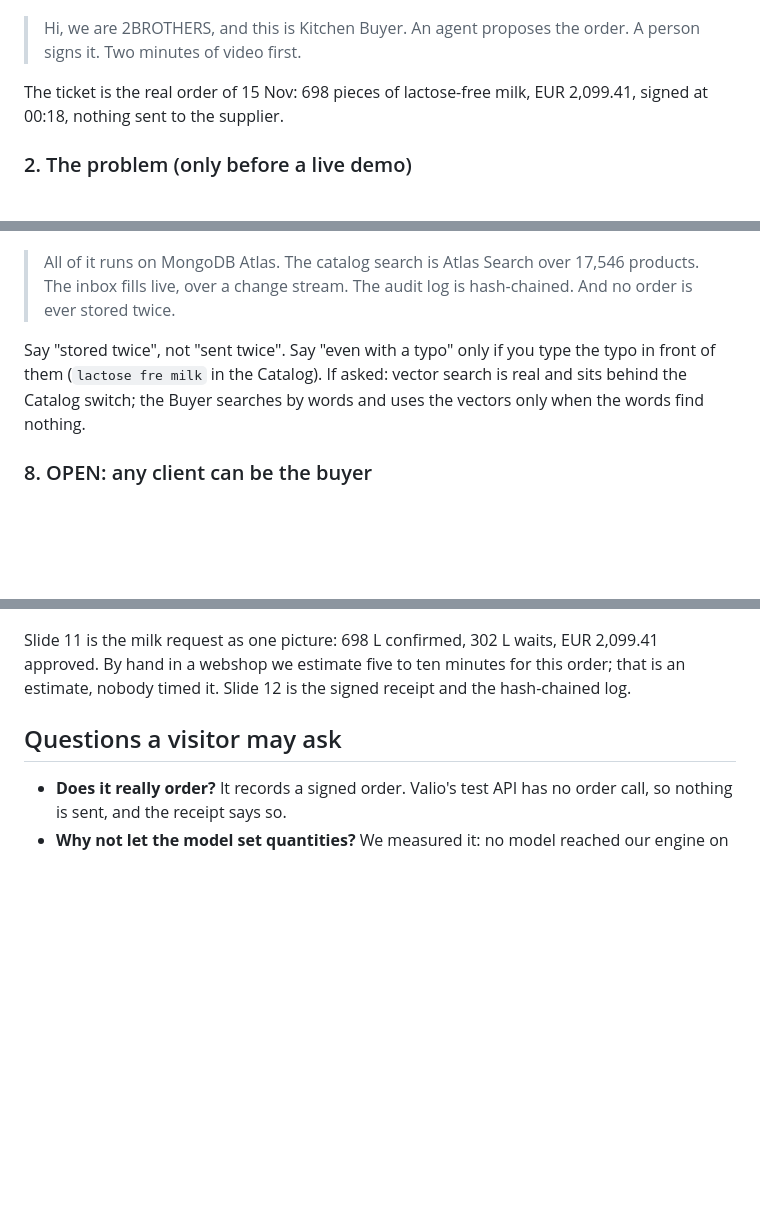
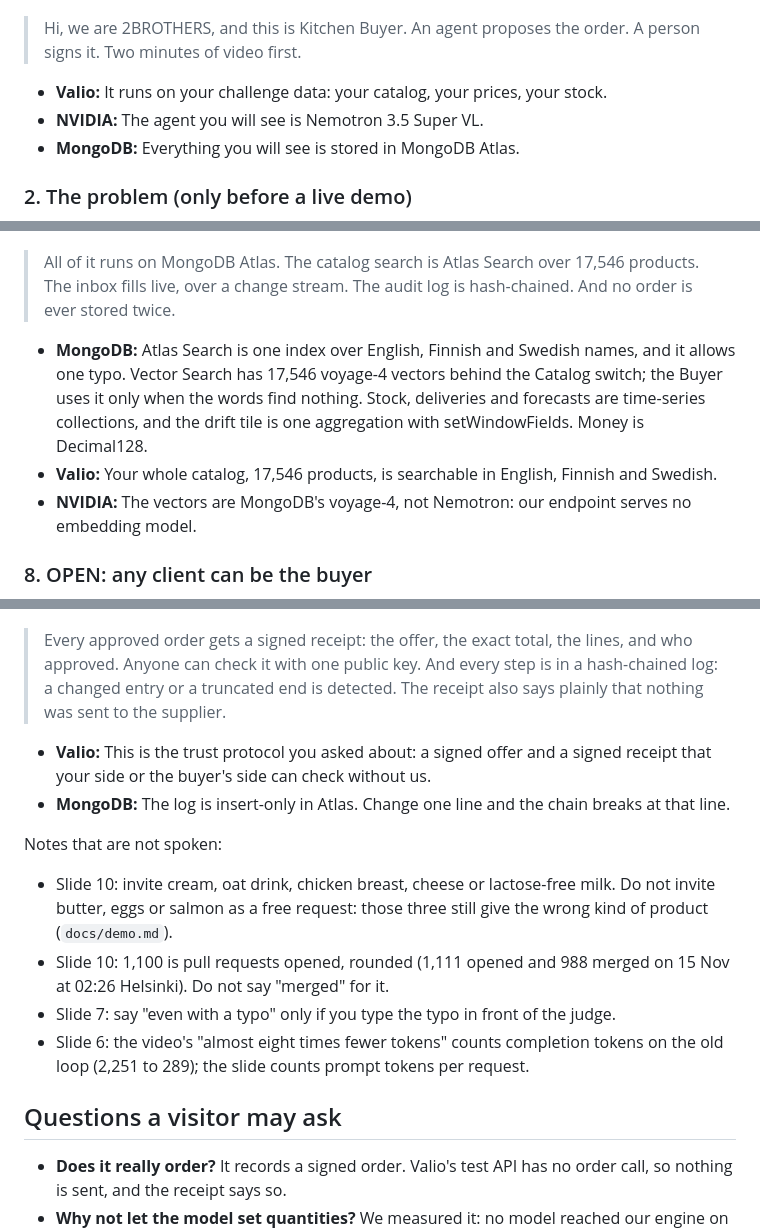
Before and after one commit to Afro666/2Brothers, a Markdown page: docs/pitch/README.md, 3 parts joined by grey strips. Drawn GitHub-style; blank space fills up the shorter version.

```diff
--- a/docs/pitch/README.md
+++ b/docs/pitch/README.md
@@ -42,11 +46,11 @@ Two facts to say the same way everywhere:
 
 ![Kitchen Buyer: the agent proposes, a person signs](slides/01-cover.jpg)
 
-> Hi, we are 2BROTHERS, and this is Kitchen Buyer. An agent proposes the order. A person signs it.
-> Two minutes of video first.
+> Hi, we are 2BROTHERS, and this is Kitchen Buyer. An agent proposes the order. A person signs it. Two minutes of video first.
 
-The ticket is the real order of 15 Nov: 698 pieces of lactose-free milk, EUR 2,099.41, signed at
-00:18, nothing sent to the supplier.
+- **Valio:** It runs on your challenge data: your catalog, your prices, your stock.
+- **NVIDIA:** The agent you will see is Nemotron 3.5 Super VL.
+- **MongoDB:** Everything you will see is stored in MongoDB Atlas.
 
 ### 2. The problem (only before a live demo)
 
@@ -115,13 +102,11 @@ model set numbers to compare it with the engine.
 
 ![One database, and you can see it work](slides/07-atlas.jpg)
 
-> All of it runs on MongoDB Atlas. The catalog search is Atlas Search over 17,546 products. The
-> inbox fills live, over a change stream. The audit log is hash-chained. And no order is ever
-> stored twice.
+> All of it runs on MongoDB Atlas. The catalog search is Atlas Search over 17,546 products. The inbox fills live, over a change stream. The audit log is hash-chained. And no order is ever stored twice.
 
-Say "stored twice", not "sent twice". Say "even with a typo" only if you type the typo in front of
-them (`lactose fre milk` in the Catalog). If asked: vector search is real and sits behind the
-Catalog switch; the Buyer searches by words and uses the vectors only when the words find nothing.
+- **MongoDB:** Atlas Search is one index over English, Finnish and Swedish names, and it allows one typo. Vector Search has 17,546 voyage-4 vectors behind the Catalog switch; the Buyer uses it only when the words find nothing. Stock, deliveries and forecasts are time-series collections, and the drift tile is one aggregation with setWindowFields. Money is Decimal128.
+- **Valio:** Your whole catalog, 17,546 products, is searchable in English, Finnish and Swedish.
+- **NVIDIA:** The vectors are MongoDB's voyage-4, not Nemotron: our endpoint serves no embedding model.
 
 ### 8. OPEN: any client can be the buyer
 
@@ -166,8 +150,19 @@ Never skip this slide.
 ![The signed receipt and the audit log](slides/12-proof.jpg)
 
-Slide 11 is the milk request as one picture: 698 L confirmed, 302 L waits, EUR 2,099.41 approved.
-By hand in a webshop we estimate five to ten minutes for this order; that is an estimate, nobody
-timed it. Slide 12 is the signed receipt and the hash-chained log.
+> Every approved order gets a signed receipt: the offer, the exact total, the lines, and who approved. Anyone can check it with one public key. And every step is in a hash-chained log: a changed entry or a truncated end is detected. The receipt also says plainly that nothing was sent to the supplier.
+
+- **Valio:** This is the trust protocol you asked about: a signed offer and a signed receipt that your side or the buyer's side can check without us.
+- **MongoDB:** The log is insert-only in Atlas. Change one line and the chain breaks at that line.
+
+Notes that are not spoken:
+
+- Slide 10: invite cream, oat drink, chicken breast, cheese or lactose-free milk. Do not invite butter,
+  eggs or salmon as a free request: those three still give the wrong kind of product (`docs/demo.md`).
+- Slide 10: 1,100 is pull requests opened, rounded (1,111 opened and 988 merged on 15 Nov at 02:26
+  Helsinki). Do not say "merged" for it.
+- Slide 7: say "even with a typo" only if you type the typo in front of the judge.
+- Slide 6: the video's "almost eight times fewer tokens" counts completion tokens on the old loop
+  (2,251 to 289); the slide counts prompt tokens per request.
 
 ## Questions a visitor may ask
 
```
Also changed, not shown: other parts of docs/pitch/README.md (+45 -57 lines), docs/pitch/slides/04-decides.jpg, docs/pitch/slides/05-nemotron.jpg, docs/pitch/slides/09-limits.jpg, 14 other files.
